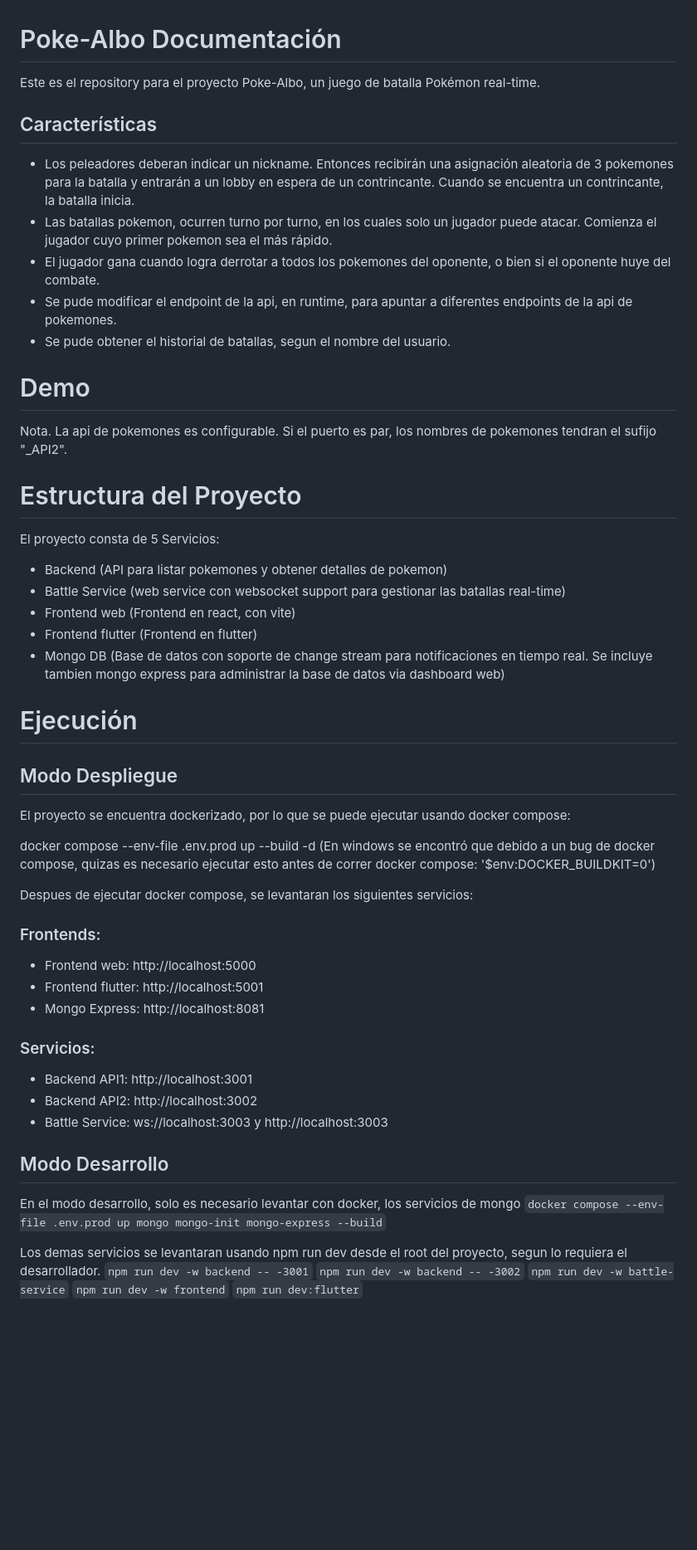
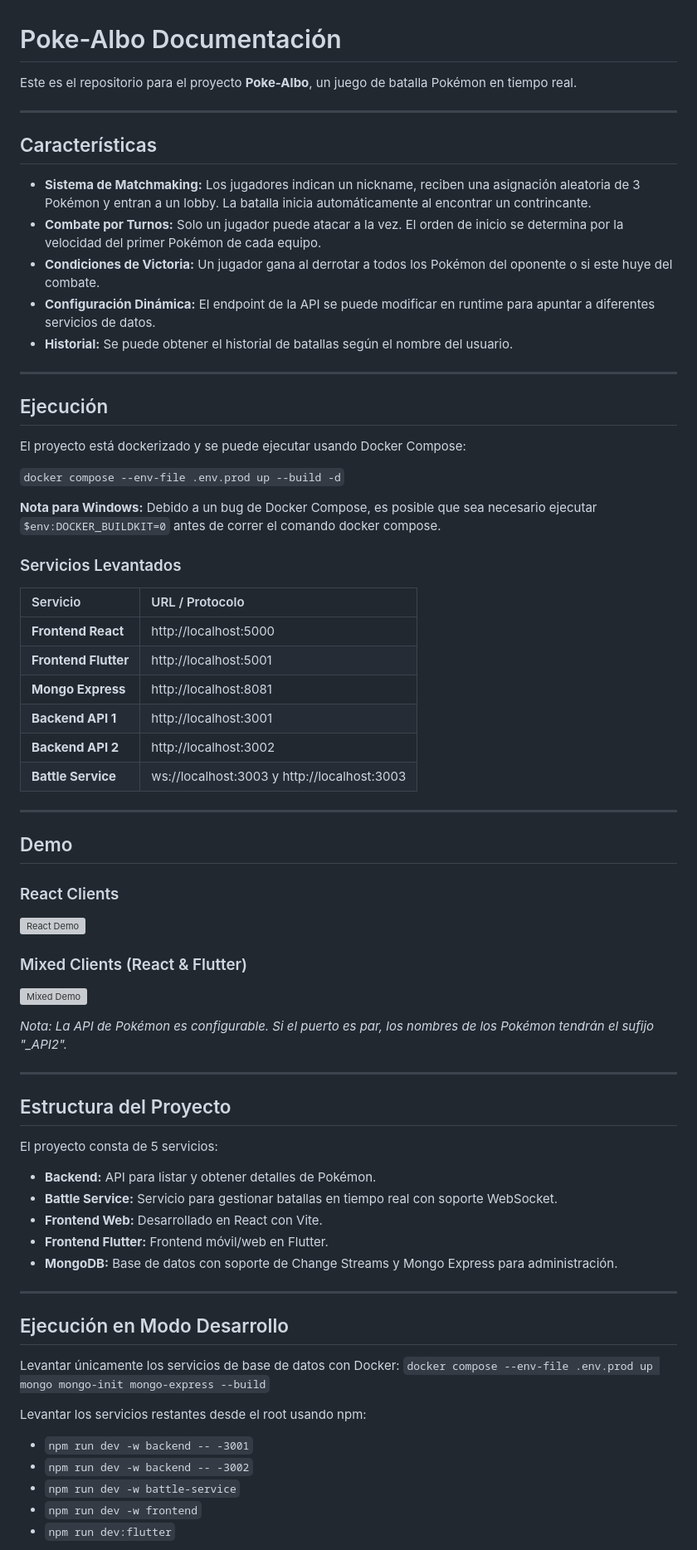
Before and after one commit to eduardoagpi/pokemon-battle, a Markdown page: README.md, the part around one of its changes. Shown at 83% size. GitHub-like rendering; blank space fills up the shorter version; grey boxes are pictures that could not be loaded.

```diff
--- a/README.md
+++ b/README.md
@@ -1,52 +1,72 @@
 # Poke-Albo Documentación
 
-Este es el repository para el proyecto Poke-Albo, un juego de batalla Pokémon real-time.
+Este es el repositorio para el proyecto **Poke-Albo**, un juego de batalla Pokémon en tiempo real.
+
+---
 
 ## Características
-- Los peleadores deberan indicar un nickname. Entonces recibirán una asignación aleatoria de 3 pokemones para la batalla y entrarán a un lobby en espera de un contrincante. Cuando se encuentra un contrincante, la batalla inicia.
-- Las batallas pokemon, ocurren turno por turno, en los cuales solo un jugador puede atacar. Comienza el jugador cuyo primer pokemon sea el más rápido.
-- El jugador gana cuando logra derrotar a todos los pokemones del oponente, o bien si el oponente huye del combate.
-- Se pude modificar el endpoint de la api, en runtime, para apuntar a diferentes endpoints de la api de pokemones.
-- Se pude obtener el historial de batallas, segun el nombre del usuario.
 
-# Demo
+- **Sistema de Matchmaking:** Los jugadores indican un nickname, reciben una asignación aleatoria de 3 Pokémon y entran a un lobby. La batalla inicia automáticamente al encontrar un contrincante.
+- **Combate por Turnos:** Solo un jugador puede atacar a la vez. El orden de inicio se determina por la velocidad del primer Pokémon de cada equipo.
+- **Condiciones de Victoria:** Un jugador gana al derrotar a todos los Pokémon del oponente o si este huye del combate.
+- **Configuración Dinámica:** El endpoint de la API se puede modificar en runtime para apuntar a diferentes servicios de datos.
+- **Historial:** Se puede obtener el historial de batallas según el nombre del usuario.
 
-Nota. La api de pokemones es configurable. Si el puerto es par, los nombres de pokemones tendran el sufijo "_API2".
+---
 
-# Estructura del Proyecto
-El proyecto consta de 5 Servicios:
-- Backend (API para listar pokemones y obtener detalles de pokemon)
-- Battle Service (web service con websocket support para gestionar las batallas real-time)
-- Frontend web (Frontend en react, con vite)
-- Frontend flutter (Frontend en flutter)
-- Mongo DB (Base de datos con soporte de change stream para notificaciones en tiempo real. Se incluye tambien mongo express para administrar la base de datos via dashboard web)
+## Ejecución
 
-# Ejecución
+El proyecto está dockerizado y se puede ejecutar usando Docker Compose:
 
-## Modo Despliegue
-El proyecto se encuentra dockerizado, por lo que se puede ejecutar usando docker compose:
+`docker compose --env-file .env.prod up --build -d`
 
-docker compose --env-file .env.prod up --build -d
-(En windows se encontró que debido a un bug de docker compose, quizas es necesario ejecutar esto antes de correr docker compose: '$env:DOCKER_BUILDKIT=0')
+**Nota para Windows:** Debido a un bug de Docker Compose, es posible que sea necesario ejecutar `$env:DOCKER_BUILDKIT=0` antes de correr el comando docker compose.
 
-Despues de ejecutar docker compose, se levantaran los siguientes servicios:
-### Frontends:
-- Frontend web: http://localhost:5000
-- Frontend flutter: http://localhost:5001
-- Mongo Express: http://localhost:8081
-### Servicios:
-- Backend API1: http://localhost:3001
-- Backend API2: http://localhost:3002
-- Battle Service: ws://localhost:3003 y http://localhost:3003
+### Servicios Levantados
 
-## Modo Desarrollo
-En el modo desarrollo, solo es necesario levantar con docker, los servicios de mongo
+| Servicio | URL / Protocolo |
+| :--- | :--- |
+| **Frontend React** | http://localhost:5000 |
+| **Frontend Flutter** | http://localhost:5001 |
+| **Mongo Express** | http://localhost:8081 |
+| **Backend API 1** | http://localhost:3001 |
+| **Backend API 2** | http://localhost:3002 |
+| **Battle Service** | ws://localhost:3003 y http://localhost:3003 |
+
+---
+
+## Demo
+
+### React Clients
+![React Demo](https://github.com/user-attachments/assets/ccbfd43f-8776-472d-bbd0-ed08cfafa128)
+
+### Mixed Clients (React & Flutter)
+![Mixed Demo](https://github.com/user-attachments/assets/54c9bd70-e303-444e-8000-a95e413377c3)
+
+*Nota: La API de Pokémon es configurable. Si el puerto es par, los nombres de los Pokémon tendrán el sufijo "_API2".*
+
+---
+
+## Estructura del Proyecto
+
+El proyecto consta de 5 servicios:
+- **Backend:** API para listar y obtener detalles de Pokémon.
+- **Battle Service:** Servicio para gestionar batallas en tiempo real con soporte WebSocket.
+- **Frontend Web:** Desarrollado en React con Vite.
+- **Frontend Flutter:** Frontend móvil/web en Flutter.
+- **MongoDB:** Base de datos con soporte de Change Streams y Mongo Express para administración.
+
+---
+
+## Ejecución en Modo Desarrollo
+
+Levantar únicamente los servicios de base de datos con Docker:
 `docker compose --env-file .env.prod up mongo mongo-init mongo-express --build`
 
-Los demas servicios se levantaran usando npm run dev desde el root del proyecto, segun lo requiera el desarrollador.
-`npm run dev -w backend -- -3001`
-`npm run dev -w backend -- -3002`
-`npm run dev -w battle-service`
-`npm run dev -w frontend`
-`npm run dev:flutter`
+Levantar los servicios restantes desde el root usando npm:
+- `npm run dev -w backend -- -3001`
+- `npm run dev -w backend -- -3002`
+- `npm run dev -w battle-service`
+- `npm run dev -w frontend`
+- `npm run dev:flutter`
 
```
Also changed, not shown: other parts of README.md (+4 -8 lines).
